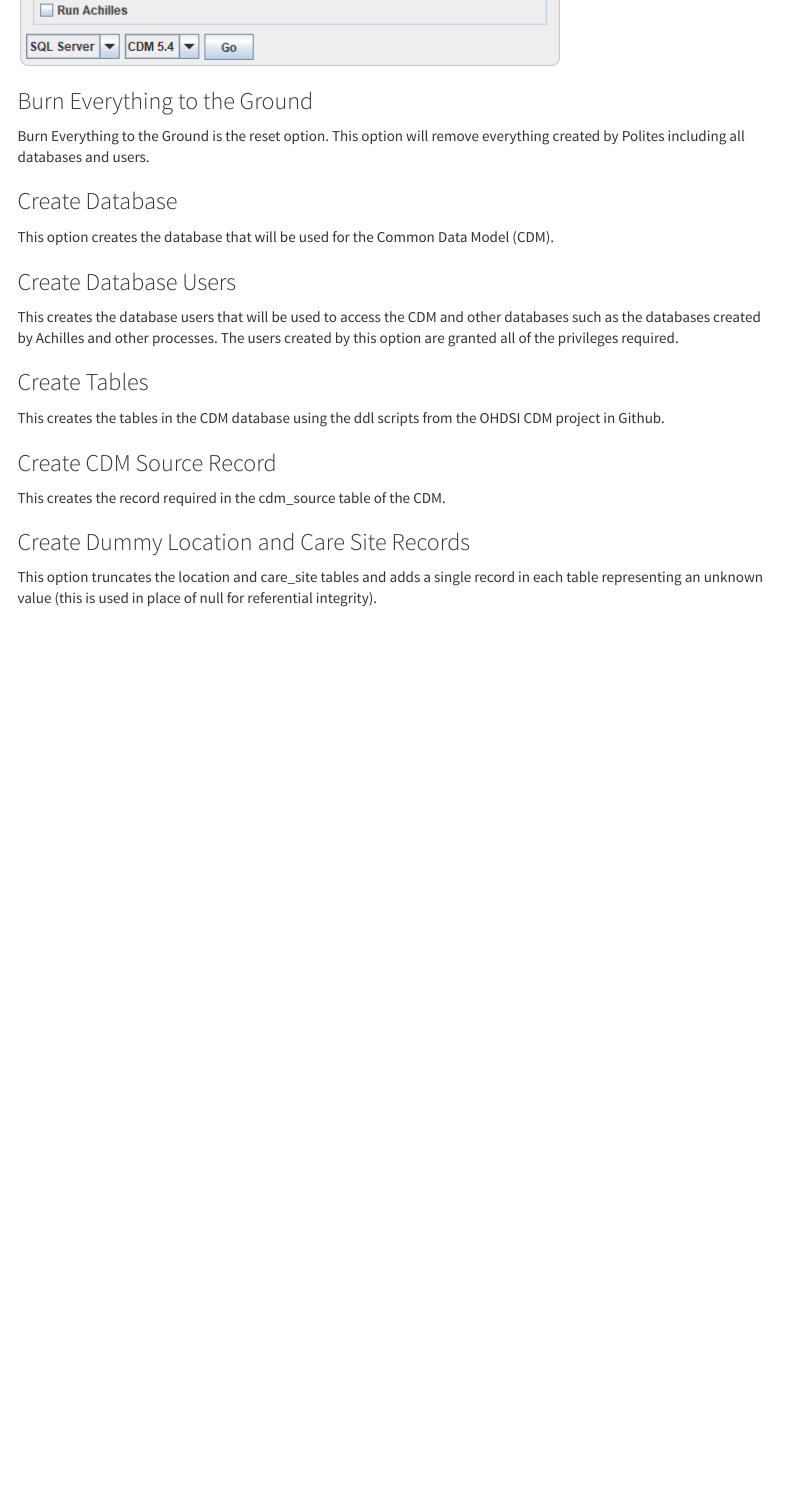
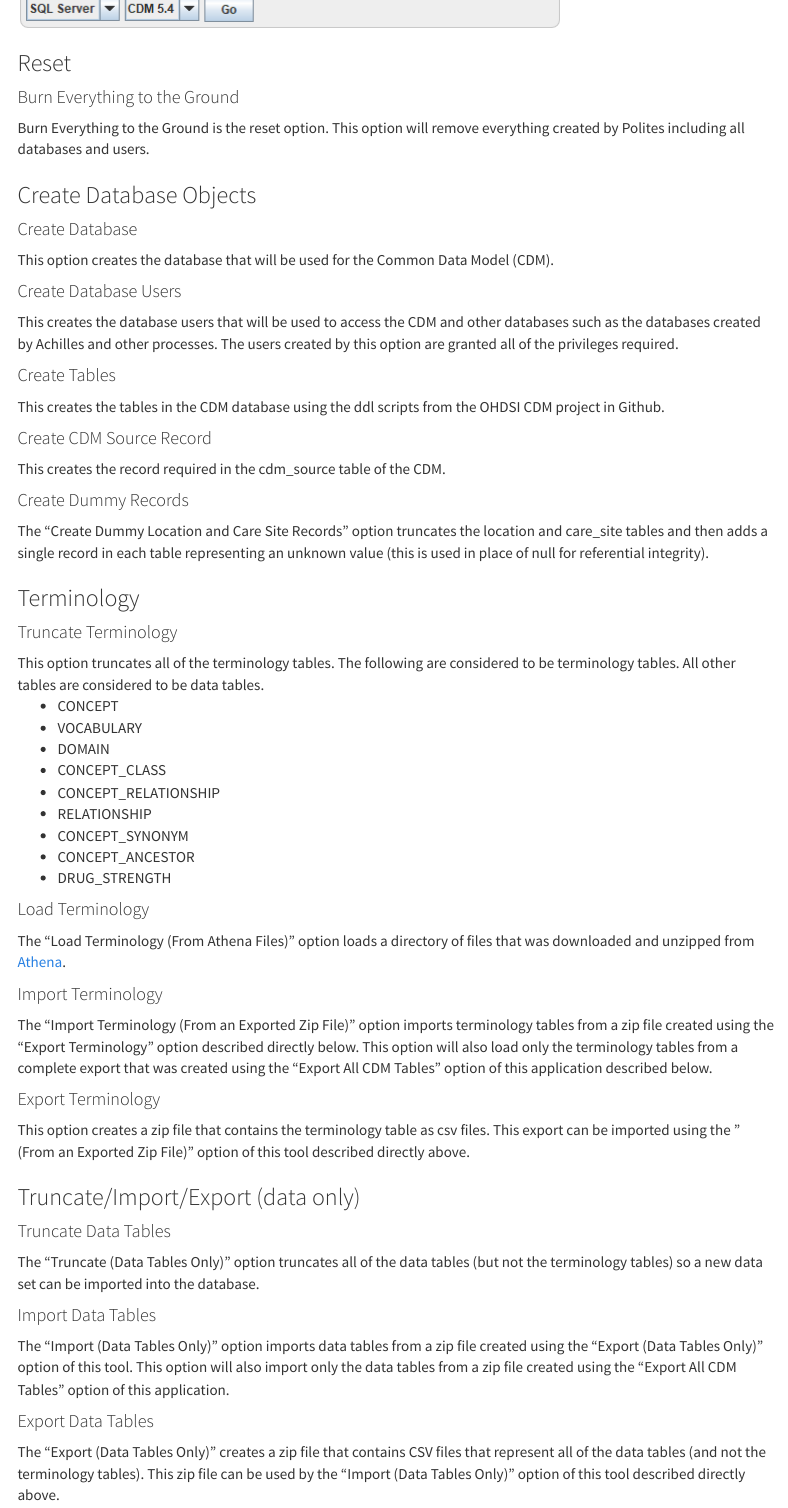
Before and after one commit to NACHC-CAD/polites, an R Markdown document (rmd/index.Rmd): the page in a window 1100 px wide, from 3590 px down before the commit and from 3630 px down after it, so that both start at the same text. Rendered offline with R 4.5, knitr and Pandoc, with nearby package versions; a font, LaTeX package, included part or bibliography that could not be used is replaced or left out; menus at the side of the page are left out.

Commit message:
work in progress on documentation

```diff
--- a/rmd/index.Rmd
+++ b/rmd/index.Rmd
@@ -3,7 +3,7 @@ title: '<div><img src="ohdsi40x40.png"></img> <b>Polites</b> </div>'
 output:
    html_document:
         toc: TRUE
-        toc_depth: 3
+        toc_depth: 4
         toc_float:
           collapsed: false
 ---
@@ -289,28 +289,102 @@ DqdResultsSchemaName=synthea_omop_dqd_results
 </p>
 
 <p>
-  <h3>Burn Everything to the Ground</h3>
+
+  <!--
+  *
+  * Reset
+  *
+  * -->
+
+  <h3>Reset</h3>
+
+  <h4>Burn Everything to the Ground</h4>
   Burn Everything to the Ground is the reset option.
   This option will remove everything created by Polites
   including all databases and users.
 
-  <h3>Create Database</h3>
+  <!--
+  *
+  * Create Database Objects
+  *
+  * -->
+
+  <h3>Create Database Objects</h3>
+
+  <h4>Create Database</h4>
   This option creates the database that will be used for the Common Data Model (CDM).
 
-  <h3>Create Database Users</h3>
+  <h4>Create Database Users</h4>
   This creates the database users that will be used to access the CDM
   and other databases such as the databases created by Achilles and other processes.
   The users created by this option are granted all of the privileges required.
 
-  <h3>Create Tables</h3>
+  <h4>Create Tables</h4>
   This creates the tables in the CDM database using the ddl scripts from the OHDSI CDM project in Github.
 
-  <h3>Create CDM Source Record</h3>
+  <h4>Create CDM Source Record</h4>
   This creates the record required in the cdm_source table of the CDM.
 
-  <h3>Create Dummy Location and Care Site Records</h3>
-  This option truncates the location and care_site tables
-  and adds a single record in each table representing an unknown value
+  <h4><nobr>Create Dummy Records</nobr></h4>
+  The "Create Dummy Location and Care Site Records" option truncates the location and care_site tables
+  and then adds a single record in each table representing an unknown value
   (this is used in place of null for referential integrity).
 
+  <!--
+  *
+  * Terminology
+  *
+  * -->
+
+  <h3>Terminology</h3>
+
+  <h4>Truncate Terminology</h4>
+  This option truncates all of the terminology tables.
+  The following are considered to be terminology tables.
+  All other tables are considered to be data tables.
+  <ul>
+    <li>CONCEPT</li>
+    <li>VOCABULARY</li>
+    <li>DOMAIN</li>
+    <li>CONCEPT_CLASS</li>
+    <li>CONCEPT_RELATIONSHIP</li>
+    <li>RELATIONSHIP</li>
+    <li>CONCEPT_SYNONYM</li>
+    <li>CONCEPT_ANCESTOR</li>
+    <li>DRUG_STRENGTH</li>
+  </ul>
+
+  <h4>Load Terminology</h4>
+  The "Load Terminology (From Athena Files)" option loads a directory of files
+  that was downloaded and unzipped from
+  <a href="https://athena.ohdsi.org/">Athena</a>.
+
+  <h4>Import Terminology</h4>
+  The "Import Terminology (From an Exported Zip File)" option imports terminology tables
+  from a zip file created using the "Export Terminology" option described directly below.
+  This option will also load only the terminology tables from a complete export
+  that was created using the "Export All CDM Tables" option of this application described below.
+
+  <h4>Export Terminology</h4>
+  This option creates a zip file that contains the terminology table as csv files.
+  This export can be imported using the " (From an Exported Zip File)" option
+  of this tool described directly above.
+
+  <h3><nobr>Truncate/Import/Export (data only)</nobr></h3>
+
+  <h4>Truncate Data Tables</h4>
+  The "Truncate (Data Tables Only)" option truncates all of the data tables
+  (but not the terminology tables) so a new data set can be imported into the database.
+
+  <h4>Import Data Tables</h4>
+  The "Import (Data Tables Only)" option imports data tables from a zip file
+  created using the "Export (Data Tables Only)" option of this tool.
+  This option will also import only the data tables from a zip file created
+  using the "Export All CDM Tables" option of this application.
+
+  <h4>Export Data Tables</h4>
+  The "Export (Data Tables Only)" creates a zip file that contains CSV files
+  that represent all of the data tables (and not the terminology tables).
+  This zip file can be used by the "Import (Data Tables Only)" option of this tool described directly above.
+
 </p>
```
Also changed, not shown: 1 other file.
